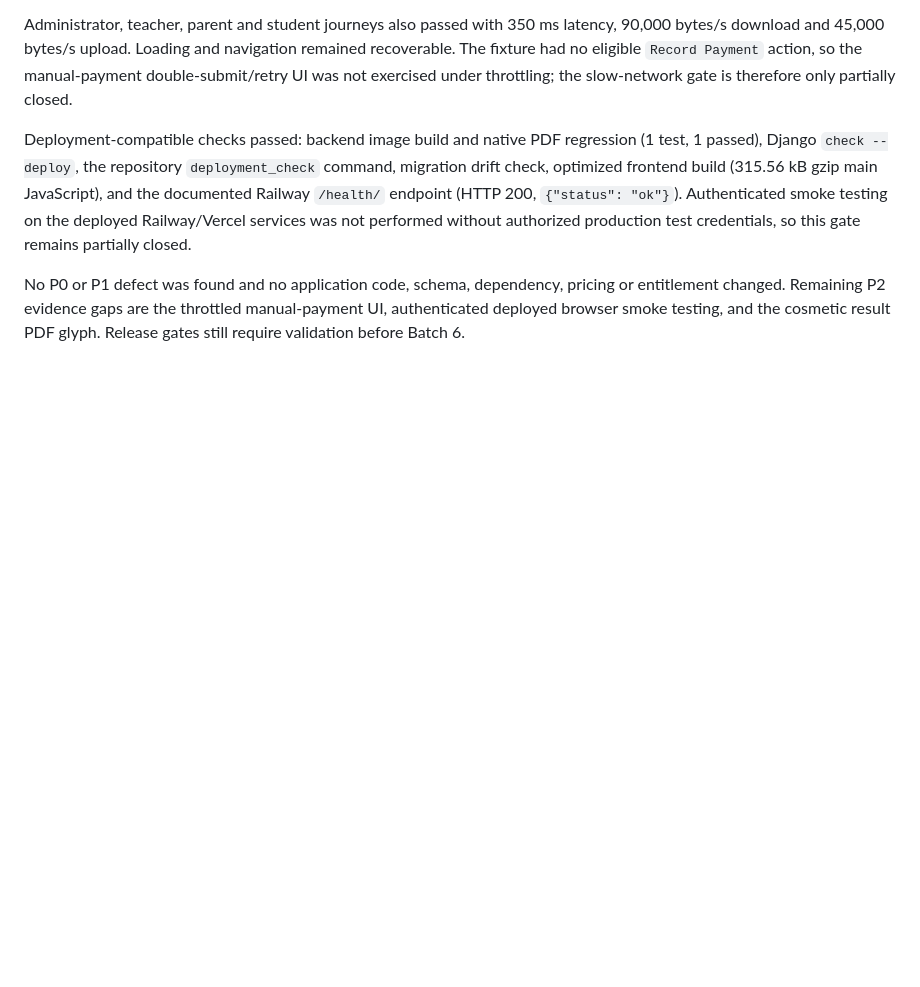
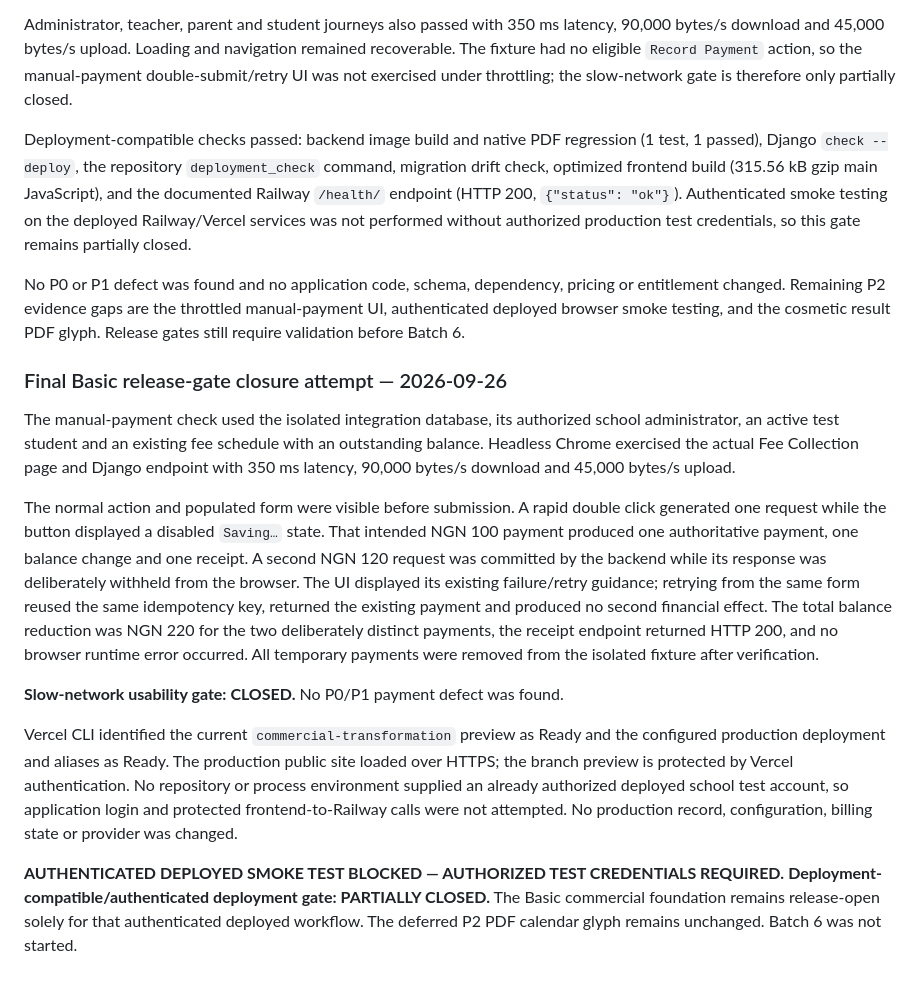
Before and after one commit to EMIO24/school-portal, a Markdown page: docs/COMMERCIAL_TRANSFORMATION.md, the part around the change. Rendered like a GitHub page; blank space fills up the shorter version.

Commit message:
test: close Basic release validation gates

```diff
--- a/docs/COMMERCIAL_TRANSFORMATION.md
+++ b/docs/COMMERCIAL_TRANSFORMATION.md
@@ -447,3 +447,35 @@ No P0 or P1 defect was found and no application code, schema, dependency, pricin
 entitlement changed. Remaining P2 evidence gaps are the throttled manual-payment UI,
 authenticated deployed browser smoke testing, and the cosmetic result PDF glyph.
 Release gates still require validation before Batch 6.
+
+### Final Basic release-gate closure attempt — 2026-09-26
+
+The manual-payment check used the isolated integration database, its authorized school
+administrator, an active test student and an existing fee schedule with an outstanding
+balance. Headless Chrome exercised the actual Fee Collection page and Django endpoint
+with 350 ms latency, 90,000 bytes/s download and 45,000 bytes/s upload.
+
+The normal action and populated form were visible before submission. A rapid double
+click generated one request while the button displayed a disabled `Saving…` state.
+That intended NGN 100 payment produced one authoritative payment, one balance change
+and one receipt. A second NGN 120 request was committed by the backend while its
+response was deliberately withheld from the browser. The UI displayed its existing
+failure/retry guidance; retrying from the same form reused the same idempotency key,
+returned the existing payment and produced no second financial effect. The total
+balance reduction was NGN 220 for the two deliberately distinct payments, the receipt
+endpoint returned HTTP 200, and no browser runtime error occurred. All temporary
+payments were removed from the isolated fixture after verification.
+
+**Slow-network usability gate: CLOSED.** No P0/P1 payment defect was found.
+
+Vercel CLI identified the current `commercial-transformation` preview as Ready and the
+configured production deployment and aliases as Ready. The production public site
+loaded over HTTPS; the branch preview is protected by Vercel authentication. No
+repository or process environment supplied an already authorized deployed school test
+account, so application login and protected frontend-to-Railway calls were not
+attempted. No production record, configuration, billing state or provider was changed.
+
+**AUTHENTICATED DEPLOYED SMOKE TEST BLOCKED — AUTHORIZED TEST CREDENTIALS REQUIRED.**
+**Deployment-compatible/authenticated deployment gate: PARTIALLY CLOSED.** The Basic
+commercial foundation remains release-open solely for that authenticated deployed
+workflow. The deferred P2 PDF calendar glyph remains unchanged. Batch 6 was not started.
```
